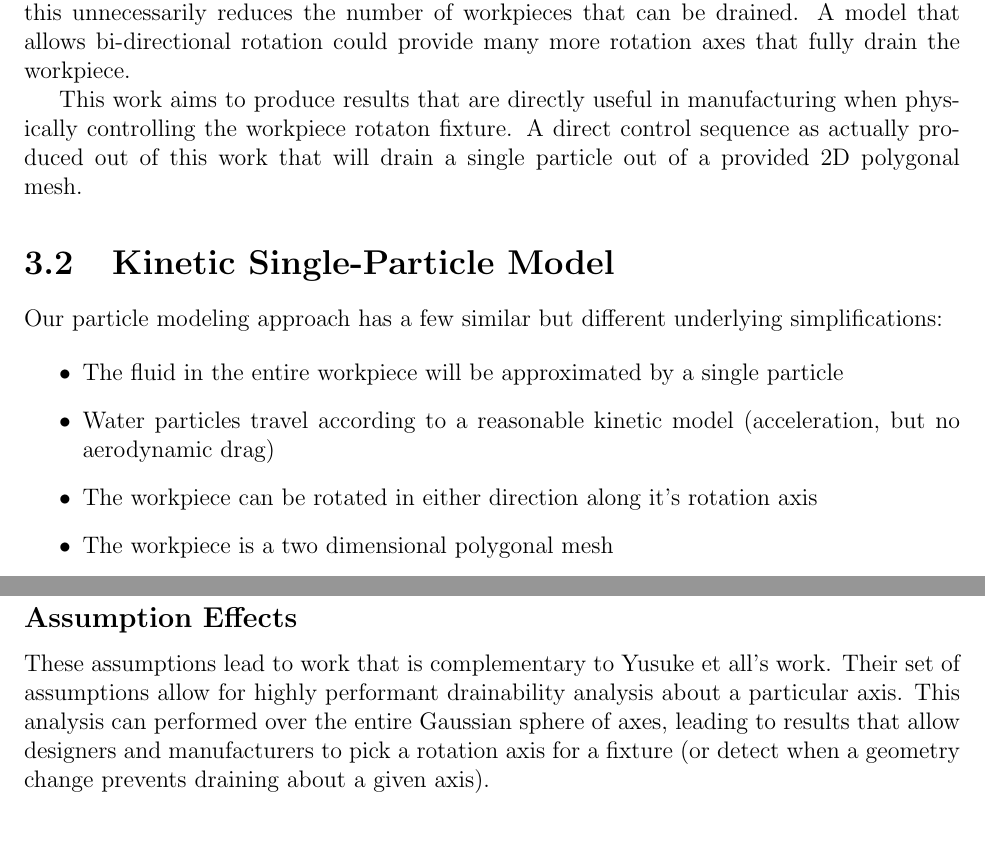
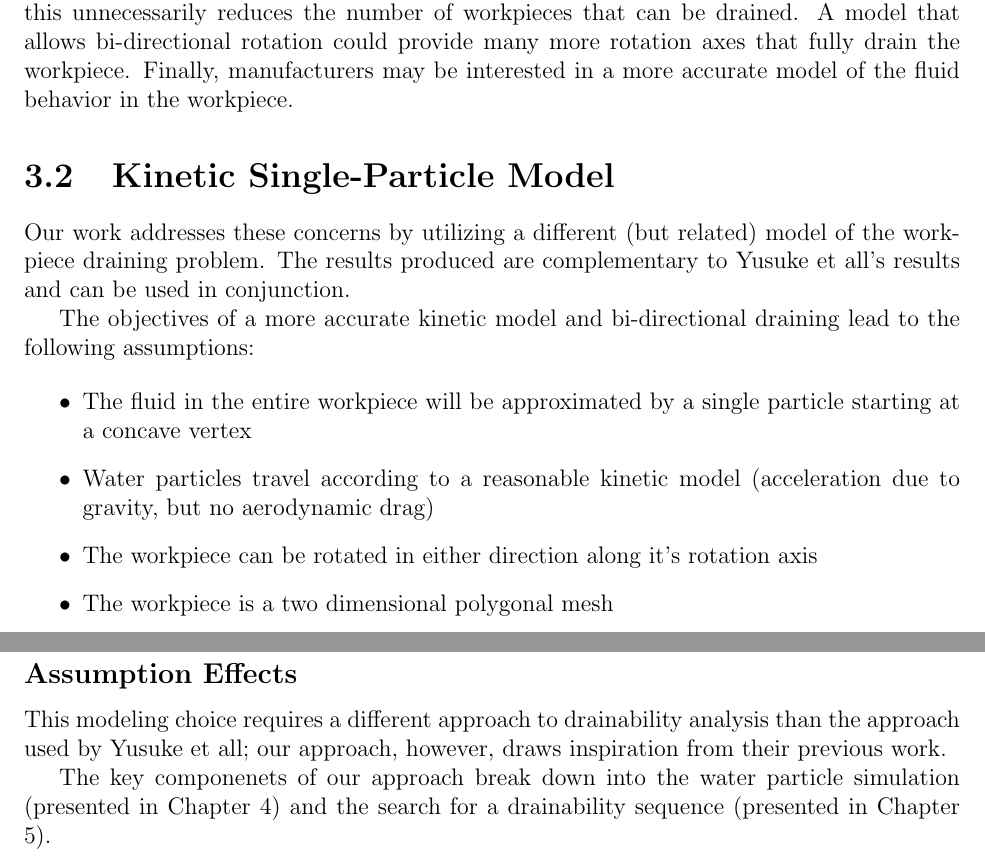
Before and after one commit to pcottle/MastersThesis, a LaTeX thesis (thesis.tex, which reads ModelingChapter.tex): two parts of pages 13 and 14 of 38, joined at a grey line, cut so that both start at the same text, the shorter picture padded with empty space. Compiled offline with pdfLaTeX.

Commit message:
small end of modeling chapter update

```diff
--- a/ModelingChapter.tex
+++ b/ModelingChapter.tex
@@ -27,7 +27,7 @@ Thus, particle simulation in this choice of model was reduced to essentially lin
 This thoroughness of simulation produces a great set of results that describes the drainability of any given rotation axis out of the Gaussian sphere. Unfortunately, the assumptions needed to attain this fast particle simulation reduce the usability of the results.
 
 Yusuke et all's model assumes infinitesimally slow rotation for an infinite time; while most workpieces will drain fairly quickly, there is no upper bound (or information at all) about the amount of time required for draining. Manufacturers may want to choose an axis that drains the workpiece as quickly as possible, which is not possible under this model.
-Furthermore, since workpieces are only rotated in a single direction about the rotation axis, this unnecessarily reduces the number of workpieces that can be drained. A model that allows bi-directional rotation could provide many more rotation axes that fully drain the workpiece.
+Furthermore, since workpieces are only rotated in a single direction about the rotation axis, this unnecessarily reduces the number of workpieces that can be drained. A model that allows bi-directional rotation could provide many more rotation axes that fully drain the workpiece. Finally, manufacturers may be interested in a more accurate model of the fluid behavior in the workpiece.
 
 %	\subsection{Infinitesimally Slow Rotations}
 
@@ -41,19 +41,21 @@ Furthermore, since workpieces are only rotated in a single direction about the r
 
 %\myfigure{prevworkinelasticcollision}{Demonstration of purely inelastic collisions, where velocities are projected onto the collision surface.}
 
-This work aims to produce results that are directly useful in manufacturing when physically controlling the workpiece rotaton fixture. A direct control sequence as actually produced out of this work that will drain a single particle out of a provided 2D polygonal mesh.
-
 \section{Kinetic Single-Particle Model}
 
-Our particle modeling approach has a few similar but different underlying simplifications:
+Our work addresses these concerns by utilizing a different (but related) model of the workpiece draining problem. The results produced are complementary to Yusuke et all's results and can be used in conjunction.
+
+The objectives of a more accurate kinetic model and bi-directional draining lead to the following assumptions:
 
 \begin{itemize}
-	\item The fluid in the entire workpiece will be approximated by a single particle
-	\item Water particles travel according to a reasonable kinetic model (acceleration, but no aerodynamic drag)
+	\item The fluid in the entire workpiece will be approximated by a single particle starting at a concave vertex
+	\item Water particles travel according to a reasonable kinetic model (acceleration due to gravity, but no aerodynamic drag)
 	\item The workpiece can be rotated in either direction along it's rotation axis
 	\item The workpiece is a two dimensional polygonal mesh
 \end{itemize}
 
 	\subsection{Assumption Effects}
 
-These assumptions lead to work that is complementary to Yusuke et all's work. Their set of assumptions allow for highly performant drainability analysis about a particular axis. This analysis can performed over the entire Gaussian sphere of axes, leading to results that allow designers and manufacturers to pick a rotation axis for a fixture (or detect when a geometry change prevents draining about a given axis).
+This modeling choice requires a different approach to drainability analysis than the approach used by Yusuke et all; our approach, however, draws inspiration from their previous work.
+
+The key componenets of our approach break down into the water particle simulation (presented in Chapter 4) and the search for a drainability sequence (presented in Chapter 5).
```
